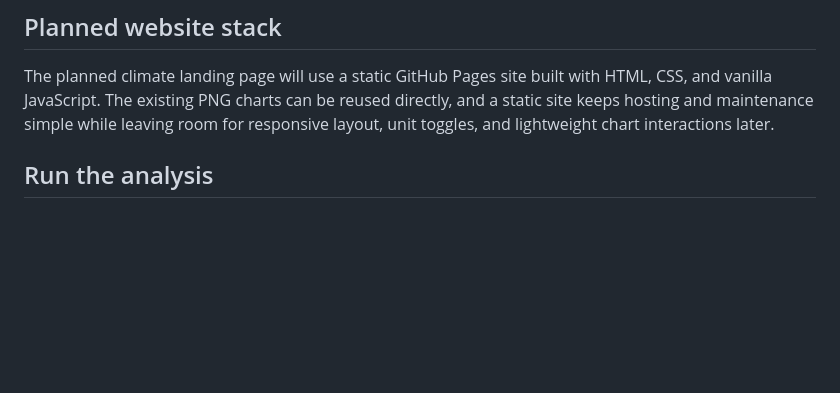
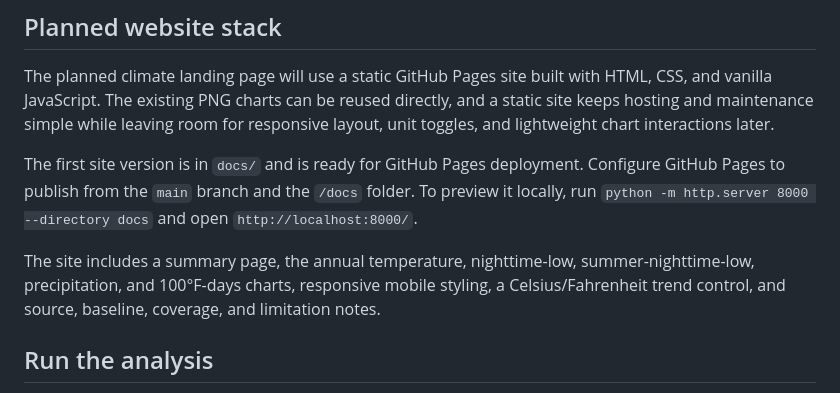
Before and after one commit to davilo61/austin-climate-trends, a Markdown page: README.md, the part around the change. Rendered like a GitHub page; blank space fills up the shorter version.

```diff
--- a/README.md
+++ b/README.md
@@ -94,6 +94,10 @@ The project also counts days when the daily maximum temperature (`tmax`) reaches
 
 The planned climate landing page will use a static GitHub Pages site built with HTML, CSS, and vanilla JavaScript. The existing PNG charts can be reused directly, and a static site keeps hosting and maintenance simple while leaving room for responsive layout, unit toggles, and lightweight chart interactions later.
 
+The first site version is in `docs/` and is ready for GitHub Pages deployment. Configure GitHub Pages to publish from the `main` branch and the `/docs` folder. To preview it locally, run `python -m http.server 8000 --directory docs` and open `http://localhost:8000/`.
+
+The site includes a summary page, the annual temperature, nighttime-low, summer-nighttime-low, precipitation, and 100°F-days charts, responsive mobile styling, a Celsius/Fahrenheit trend control, and source, baseline, coverage, and limitation notes.
+
 ## Run the analysis
 
 1. Create and activate a Python environment.
```
Also changed, not shown: TODO.md (+6 -5 lines), docs/assets/hot_days_per_year.png (added), docs/assets/precipitation_anomalies.png (added), docs/assets/temperature_anomalies.png (added), docs/assets/tmin_anomalies.png (added), docs/assets/tmin_nh_summer_anomalies.png (added), 3 other files.
